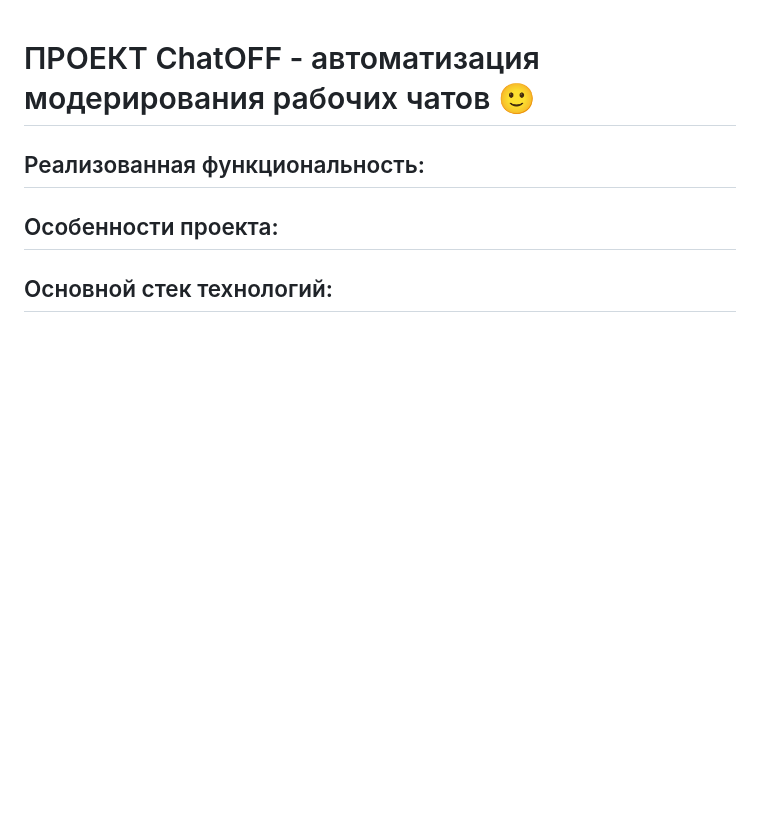
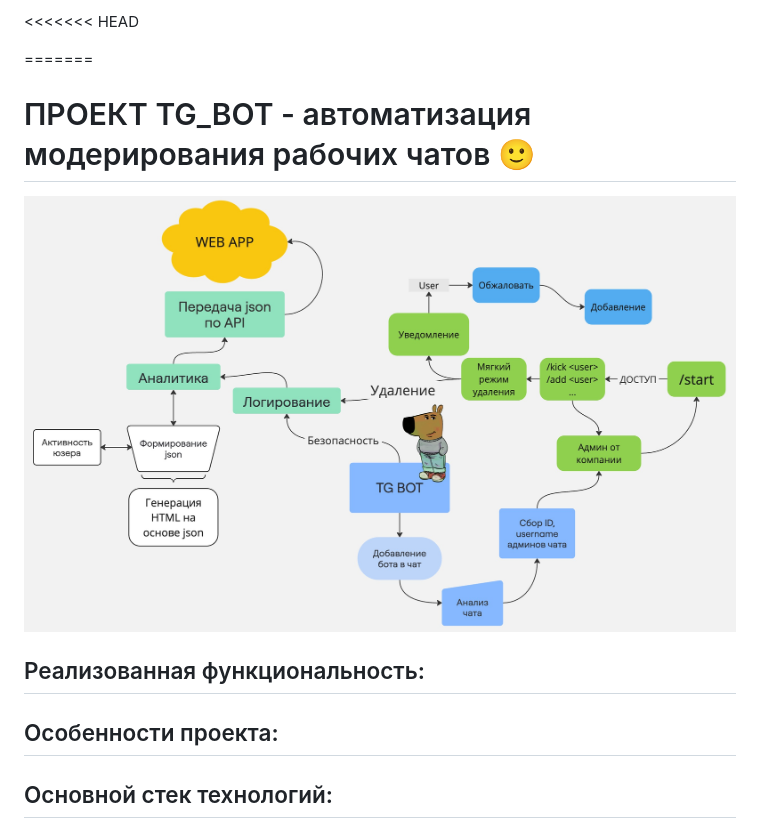
Before and after one commit to mbpressf/BugBusters_rndsoft_tgbot, a Markdown page: README.md, the part around the change. GitHub-like rendering; pictures changed too: scheme.jpg (added); blank space fills up the shorter version.

```diff
--- a/README.md
+++ b/README.md
@@ -1,6 +1,8 @@
+<<<<<<< HEAD
 
-# ПРОЕКТ ChatOFF - автоматизация модерирования рабочих чатов 🙂
-
+=======
+# ПРОЕКТ TG_BOT - автоматизация модерирования рабочих чатов 🙂
+![](scheme.jpg)
 
 ## Реализованная функциональность:
 
```
